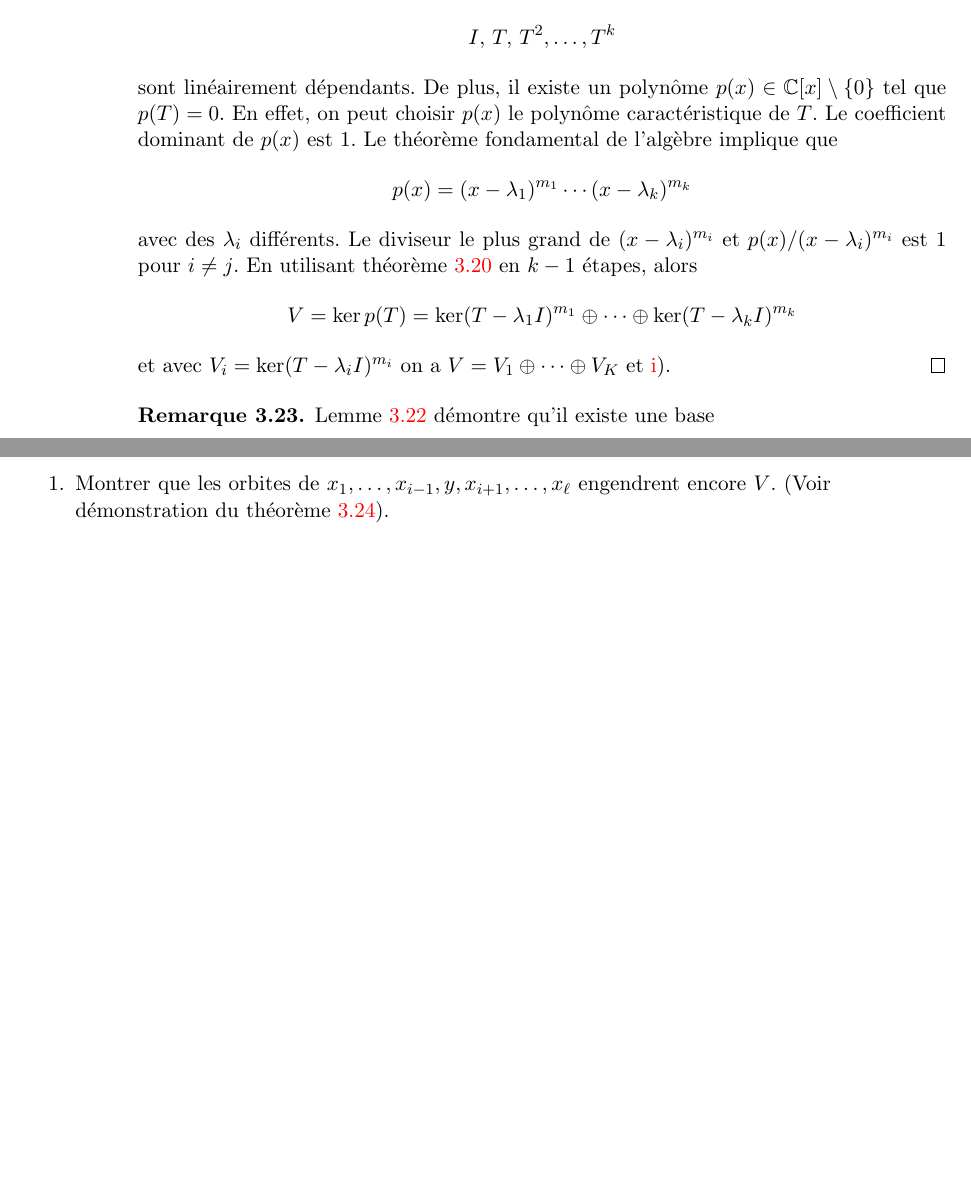
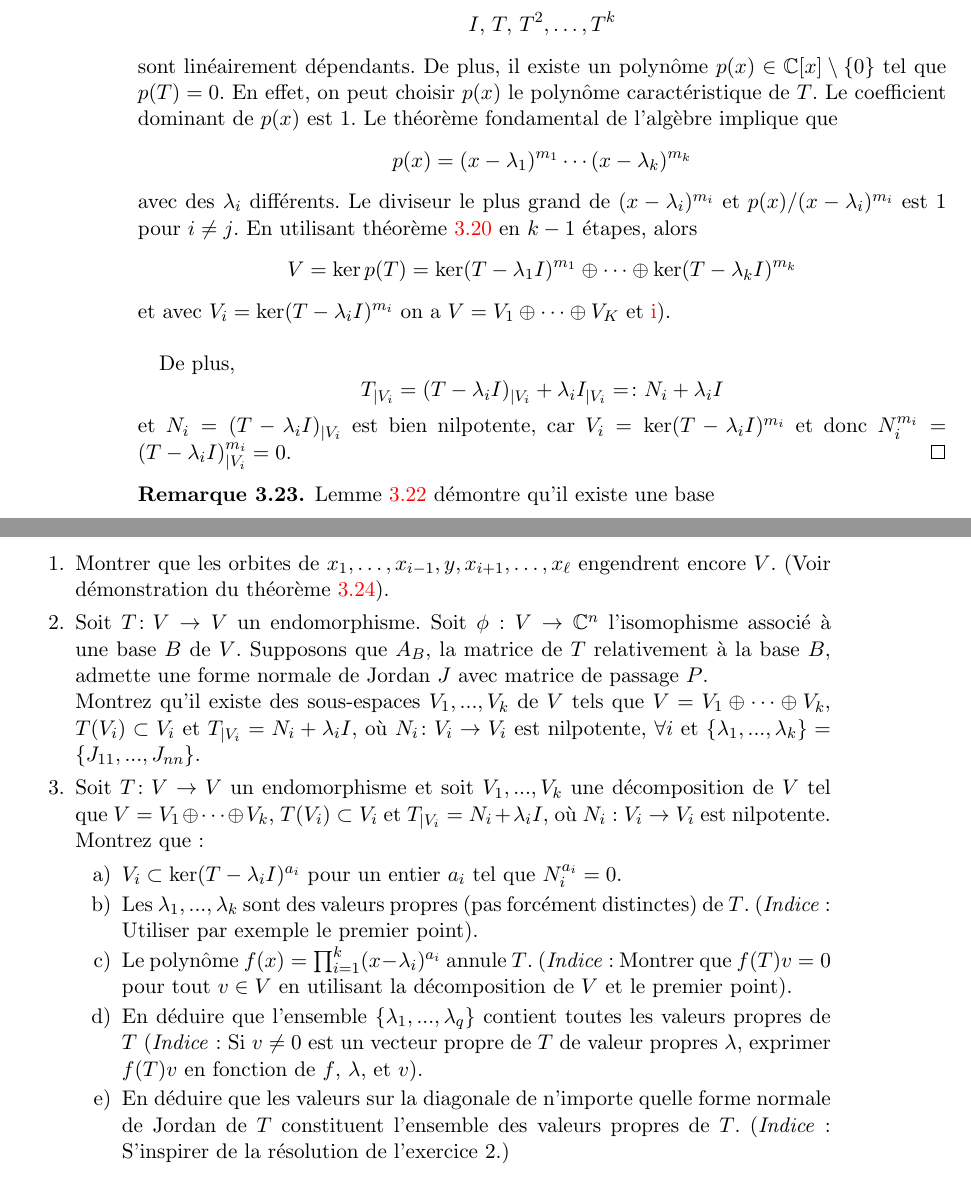
Before and after one commit to EisenIn/Algebre-Lineaire-2, a LaTeX book (notes.tex, which reads chapter03-systemes-differentiels-lineaires.tex): two parts of pages 66 and 69 of 71, joined at a grey line, cut so that both start at the same text, the shorter picture padded with empty space. Compiled offline with pdfLaTeX.

Commit message:
Typos + Modified Lemma 3.22 + Added Exercices
Typos
+ Added a line concluding Lemma 3.22
+ Added Piazza Exercises

```diff
--- a/chapter03-systemes-differentiels-lineaires.tex
+++ b/chapter03-systemes-differentiels-lineaires.tex
@@ -801,7 +802,9 @@ Le diviseur le plus grand de $( x - λ_i)^{m_i}$ et $p(x) / ( x - λ_i)^{m_i}$ e
 \begin{displaymath}
 V =   \ker p(T) = \ker (T - λ_1I)^{m_1} ⊕  \cdots ⊕ \ker( T - λ_kI)^{m_k}
 \end{displaymath}
-et avec $V_i = \ker( T - λ_iI)^{m_i}$ on a $V = V_1 ⊕ \cdots ⊕ V_K$  et \ref{item:10}).
+et avec $V_i = \ker( T - λ_iI)^{m_i}$ on a $V = V_1 ⊕ \cdots ⊕ V_K$  et \ref{item:10}). \newline
+
+De plus, $$T_{∣V_i} = (T - λ_iI)_{∣V_i} + λ_iI_{∣V_i} =\colon N_i + λ_iI$$ et $N_i = (T - λ_iI)_{∣V_i}$ est bien nilpotente, car $V_i = \ker( T - λ_iI)^{m_i}$ et donc $N_i^{m_i} = (T - λ_iI)^{m_i}_{∣V_i} = 0$.
 \end{proof}
 
 
@@ -945,6 +948,19 @@ On a alors démontré le théorème.
 \begin{enumerate}
 \item Montrer que les orbites de
 $ x_1,\dots, x_{i-1},y,x_{i+1},\dots,x_\ell $ engendrent encore $V$. (Voir démonstration du théorème~\ref{thr:38}).
+
+\item Soit $T \colon V \rightarrow V$ un endomorphisme. Soit $\phi : V \rightarrow \Bbb C^n$ l'isomophisme associé à une base $B$ de $V$. Supposons que $A_{B}$, la matrice de $T$ relativement à la base $B$, admette une forme normale de Jordan $J$ avec matrice de passage $P$. \newline
+Montrez qu'il existe des sous-espaces $V_1, ..., V_k$  de $V$ tels que $V = V_1 \oplus \cdots \oplus V_k$, $T(V_i) \subset V_i$ et $T_{∣V_i} = N_i + \lambda_i I$, où $N_i \colon V_i \rightarrow V_i$ est nilpotente, $\forall i$ et $\{\lambda_1, ..., \lambda_k\} = \{J_{11}, ..., J_{nn}\}$.
+
+\item Soit $T \colon V \rightarrow V$ un endomorphisme et soit $V_1, ..., V_k$ une décomposition de $V$ tel que $V = V_1 ⊕ \cdots ⊕ V_k$, $T(V_i) \subset V_i$ et $T_{∣V_i} = N_i + \lambda_i I$, où $N_i : V_i \rightarrow V_i$ est nilpotente. Montrez que :
+\begin{enumerate}
+\item[a)] $V_i \subset \ker (T - \lambda_i I)^{a_i}$ pour un entier $a_i$ tel que $N_i^{a_i} = 0$.
+\item[b)] Les $\lambda_1, ..., \lambda_k$ sont des valeurs propres (pas forcément distinctes) de $T$. (\textit{Indice} : Utiliser par exemple le premier point).
+\item[c)] Le polynôme $f(x) = \prod_{i=1}^{k} (x - \lambda_i)^{a_i}$ annule $T$. (\textit{Indice} : Montrer que $f(T)v = 0$ pour tout $v \in V$ en utilisant la décomposition de $V$ et le premier point).
+\item[d)] En déduire que l'ensemble $\{ \lambda_1, ..., \lambda_q \}$ contient toutes les valeurs propres de $T$ (\textit{Indice} : Si $v \neq 0$ est un vecteur propre de $T$ de valeur propres $\lambda$, exprimer $f(T)v$ en fonction de $f$, $\lambda$, et $v$).
+\item[e)] En déduire que les valeurs sur la diagonale de n'importe quelle forme normale de Jordan de $T$ constituent l'ensemble des valeurs propres de $T$. (\textit{Indice} : S'inspirer de la résolution de l'exercice 2.)
+\end{enumerate}
+
 \end{enumerate}
 %%% Local Variables:
 %%% mode: latex
```
Also changed, not shown: chapter03-systemes-differentiels-lineaires.tex (13 more changed lines), 1 other file.
